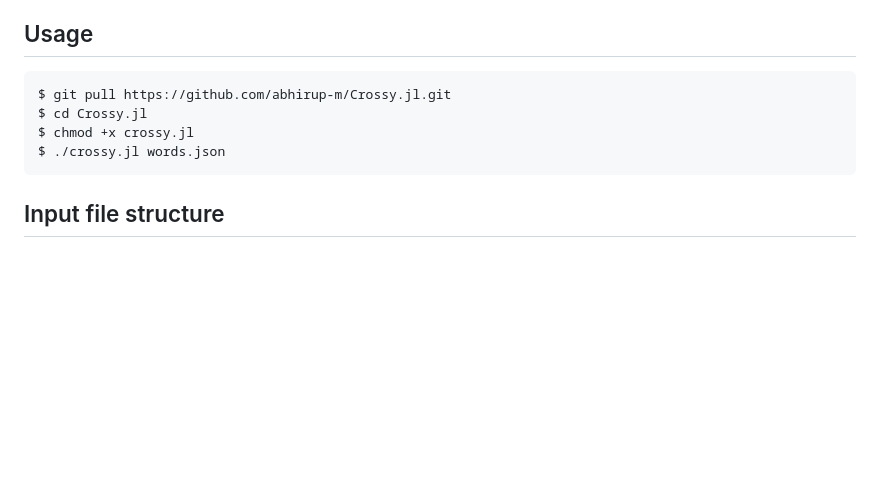
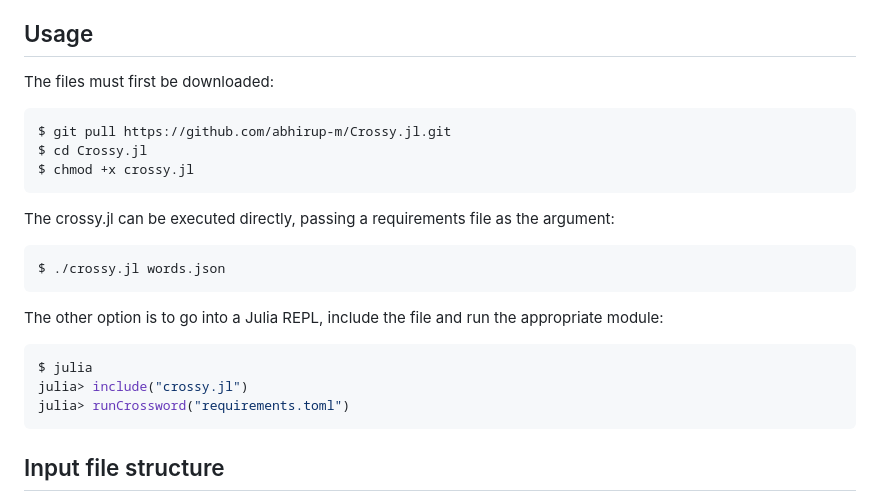
Before and after one commit to abhirup-m/Crosswords.jl, a Markdown page: README.md, the part around the change. Drawn GitHub-style; blank space fills up the shorter version.

Commit message:
updated README with more details

````diff
--- a/README.md
+++ b/README.md
@@ -4,11 +4,23 @@
 
 ## Usage
 
+The files must first be downloaded:
 ```sh
 $ git pull https://github.com/abhirup-m/Crossy.jl.git
 $ cd Crossy.jl
 $ chmod +x crossy.jl
+```
+
+The crossy.jl can be executed directly, passing a requirements file as the argument:
+```sh
 $ ./crossy.jl words.json
+```
+
+The other option is to go into a Julia REPL, include the file and run the appropriate module:
+```sh
+$ julia
+julia> include("crossy.jl")
+julia> runCrossword("requirements.toml")
 ```
 
 ## Input file structure
````
